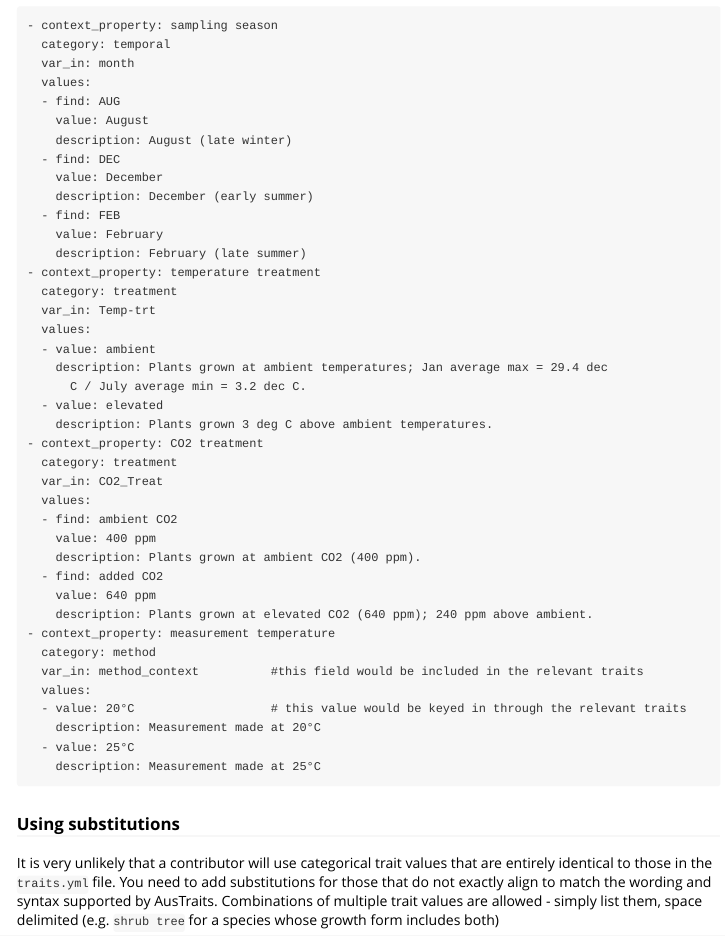
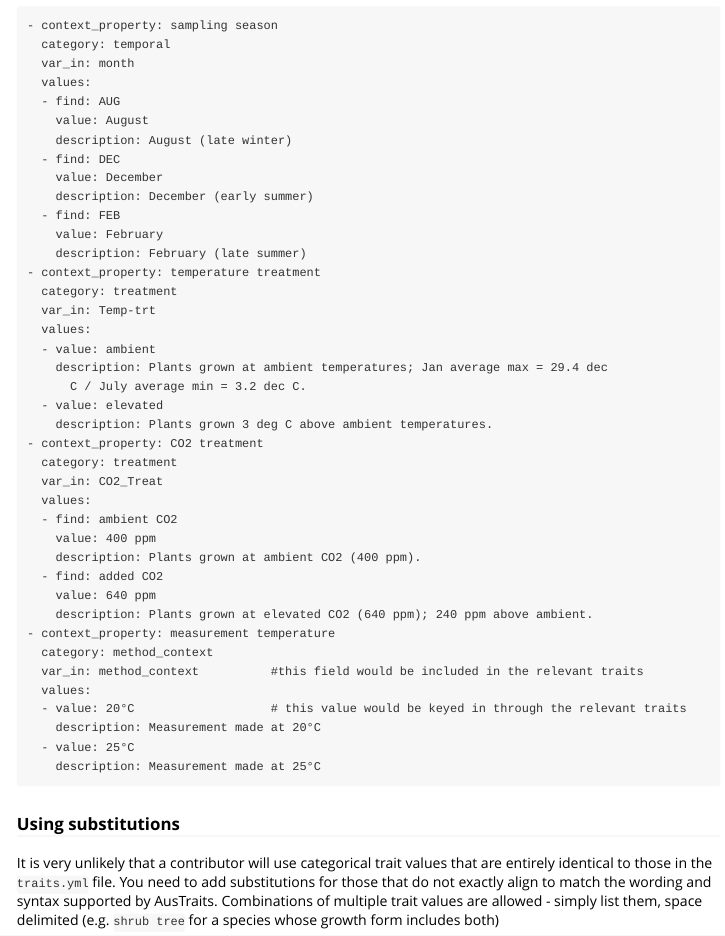
Before and after one commit to traitecoevo/traits.build, an R Markdown document (vignettes/adding_data.Rmd): the page in a window 1100 px wide, from 15860 px down. Rendered offline with R 4.5, knitr and Pandoc, with nearby package versions; some code elsewhere in the file could not run offline; long lines of code are wrapped; common packages that the code uses without loading them are loaded.

Commit message:
Change category back to `method_context`

```diff
--- a/vignettes/adding_data.Rmd
+++ b/vignettes/adding_data.Rmd
@@ -742,7 +742,7 @@ If there are additional context properties that were designated in the traits se
     value: 640 ppm
     description: Plants grown at elevated CO2 (640 ppm); 240 ppm above ambient.
 - context_property: measurement temperature
-  category: method
+  category: method_context
   var_in: method_context          #this field would be included in the relevant traits
   values:
   - value: 20°C                   # this value would be keyed in through the relevant traits
```
Also changed, not shown: vignettes/file_structure.Rmd (+1 -1 lines), 3 other files.
